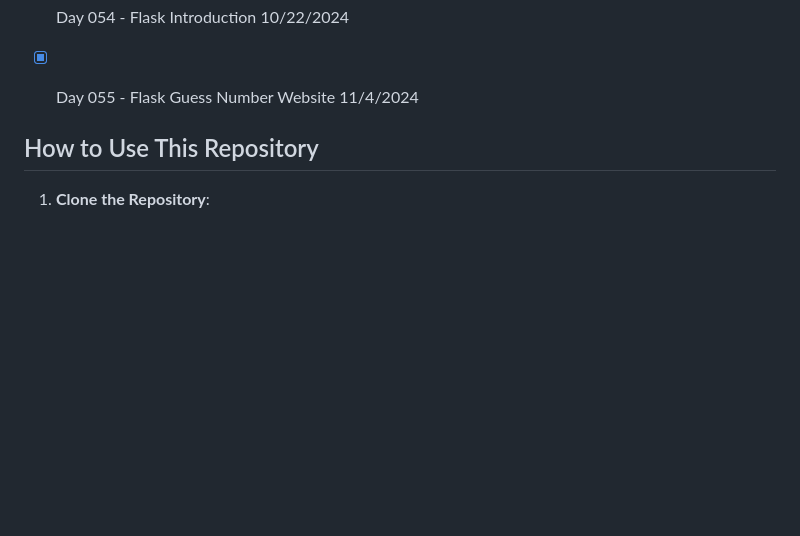
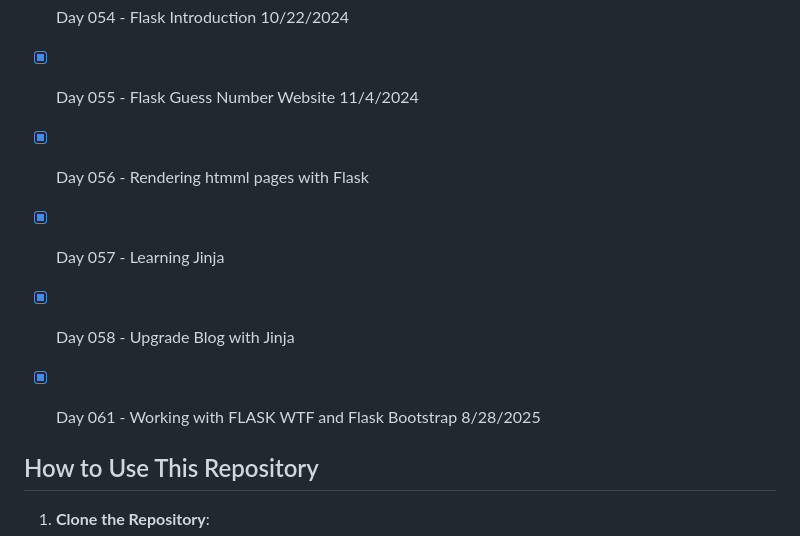
Before and after one commit to ricardoh2021/100-days-of-code-python, a Markdown page: README.md, the part around the change. Rendered like a GitHub page; blank space fills up the shorter version.

```diff
--- a/README.md
+++ b/README.md
@@ -91,6 +91,11 @@ Each day's folder contains:
 - [X] Day 053 - Zillow Clone  Selenium 10/17/2024
 - [X] Day 054 - Flask Introduction 10/22/2024
 - [X] Day 055 - Flask Guess Number Website 11/4/2024
+- [X] Day 056 - Rendering htmml pages with Flask
+- [X] Day 057 - Learning Jinja
+- [X] Day 058 - Upgrade Blog with Jinja
+- [X] Day 061 - Working with FLASK WTF and Flask Bootstrap 8/28/2025
+
 
 
 
```
